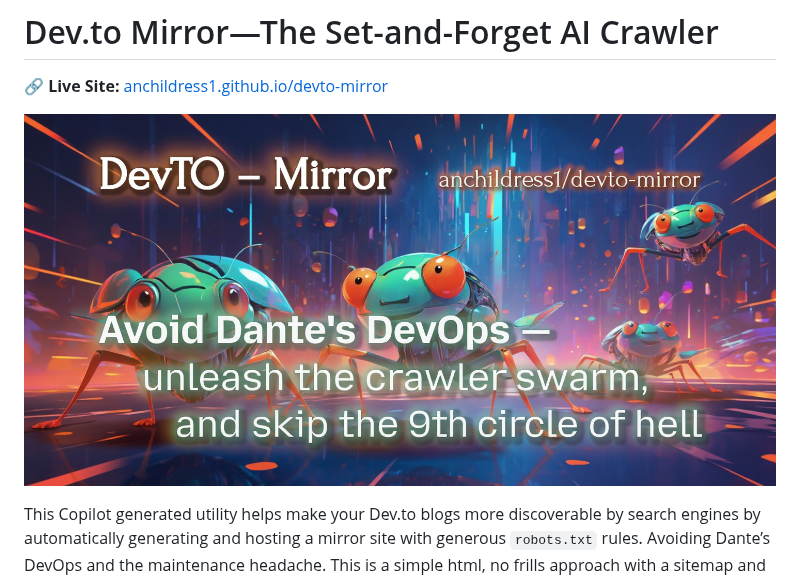
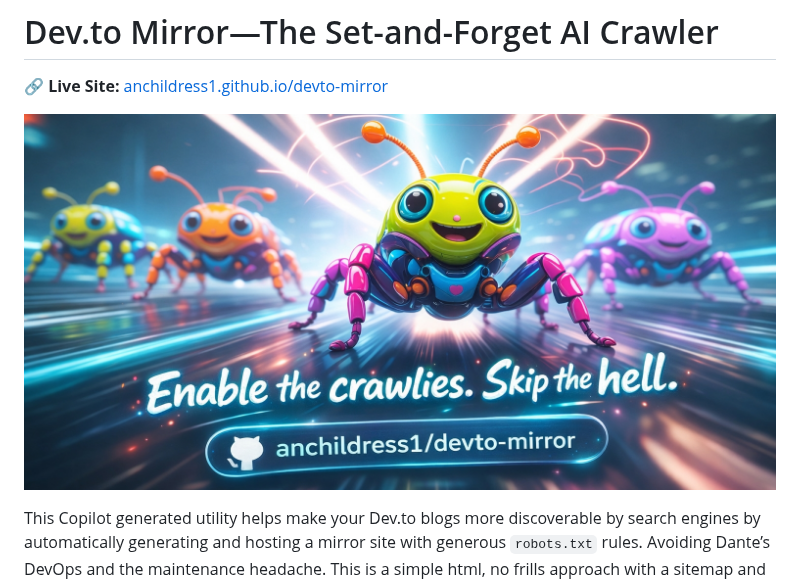
Before and after one commit to anchildress1/devto-mirror, a Markdown page: README.md, the part around the change. GitHub-like rendering; pictures changed too: assets/new-devto-mirror-crawlies-banner.jpg (added).

Commit message:
chore: update social banner
Signed-off-by: Ashley Childress <6563688+anchildress1@users.noreply.github.com>

```diff
--- a/README.md
+++ b/README.md
@@ -2,7 +2,7 @@
 
 🔗 **Live Site:** [anchildress1.github.io/devto-mirror](https://anchildress1.github.io/devto-mirror/)
 
-![anchildress1/devto-mirror social card: A colorful crawler](https://github.com/anchildress1/devto-mirror/blob/main/assets/devto-mirror.jpg)
+![anchildress1/devto-mirror social card: A colorful crawler](https://github.com/anchildress1/devto-mirror/blob/main/assets/new-devto-mirror-crawlies-banner.jpg)
 
 This Copilot generated utility helps make your Dev.to blogs more discoverable by search engines by automatically generating and hosting a mirror site with generous `robots.txt` rules. Avoiding Dante’s DevOps and the maintenance headache. This is a simple html, no frills approach with a sitemap and robots.tx—_that's it_ (although I'm slowly working through enhancements). If you're like me and treat some comments as mini-posts, you can selectively pull in the ones that deserve their own page.
 
```
